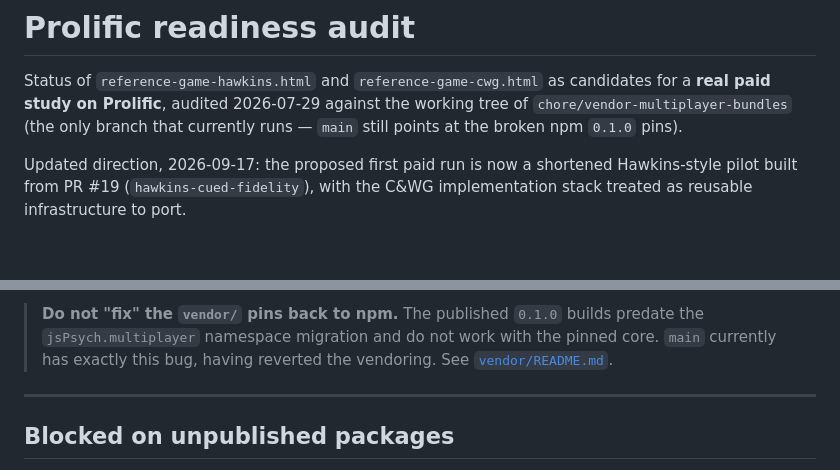
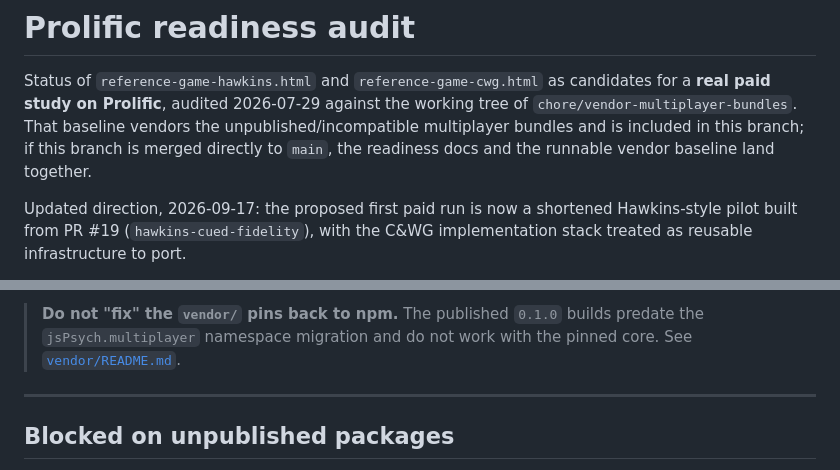
Before and after one commit to jspsych/multiplayer-test-experiments, a Markdown page: READINESS.md, 2 parts joined by grey strips. Rendered like a GitHub page; blank space fills up the shorter version.

Commit message:
docs: clarify main retarget readiness

```diff
--- a/READINESS.md
+++ b/READINESS.md
@@ -2,8 +2,9 @@
 
 Status of `reference-game-hawkins.html` and `reference-game-cwg.html` as candidates for a **real paid
 study on Prolific**, audited 2026-07-29 against the working tree of
-`chore/vendor-multiplayer-bundles` (the only branch that currently runs — `main` still points at the
-broken npm `0.1.0` pins).
+`chore/vendor-multiplayer-bundles`. That baseline vendors the unpublished/incompatible multiplayer
+bundles and is included in this branch; if this branch is merged directly to `main`, the readiness
+docs and the runnable vendor baseline land together.
 
 Updated direction, 2026-09-17: the proposed first paid run is now a shortened Hawkins-style pilot
 built from PR #19 (`hawkins-cued-fidelity`), with the C&WG implementation stack treated as reusable
@@ -378,8 +379,8 @@ Worth stating explicitly, because the list above is long:
   warns about is real but not currently triggered.
 
 > **Do not "fix" the `vendor/` pins back to npm.** The published `0.1.0` builds predate the
-> `jsPsych.multiplayer` namespace migration and do not work with the pinned core. `main` currently
-> has exactly this bug, having reverted the vendoring. See [`vendor/README.md`](vendor/README.md).
+> `jsPsych.multiplayer` namespace migration and do not work with the pinned core. See
+> [`vendor/README.md`](vendor/README.md).
 
 ---
 
```
